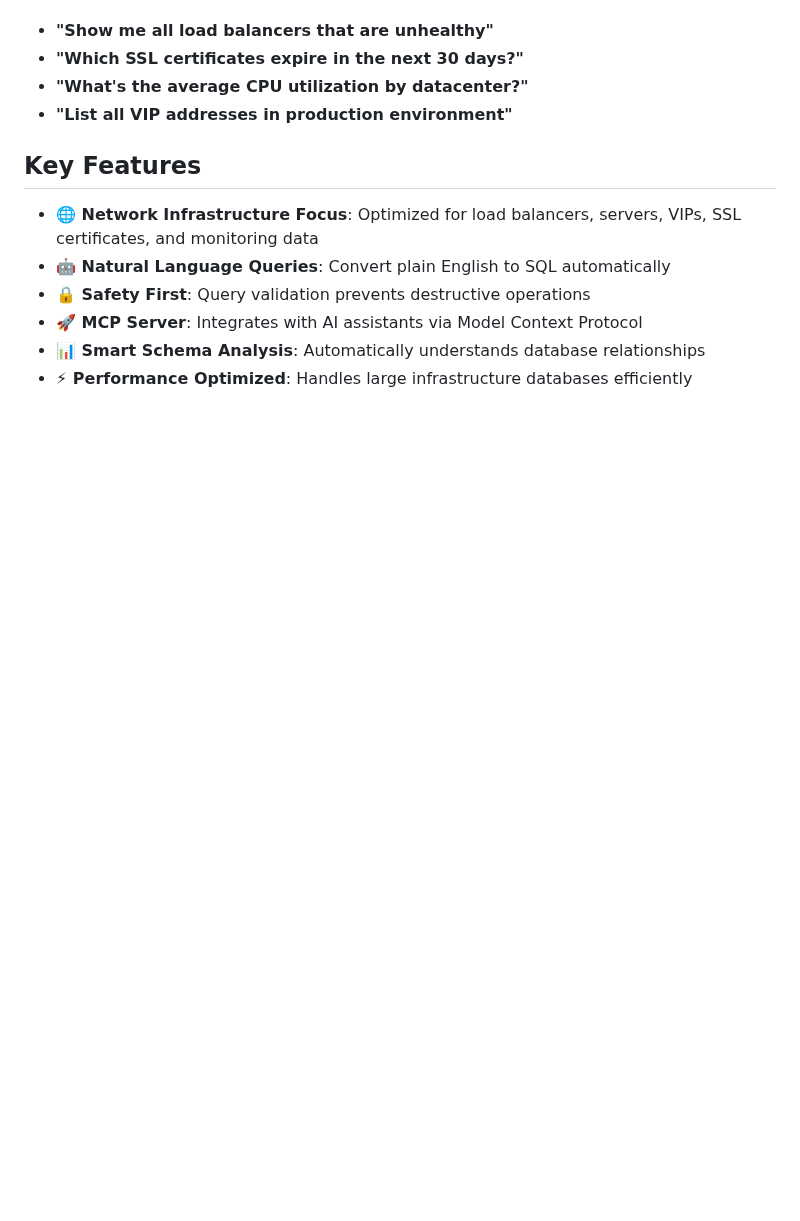
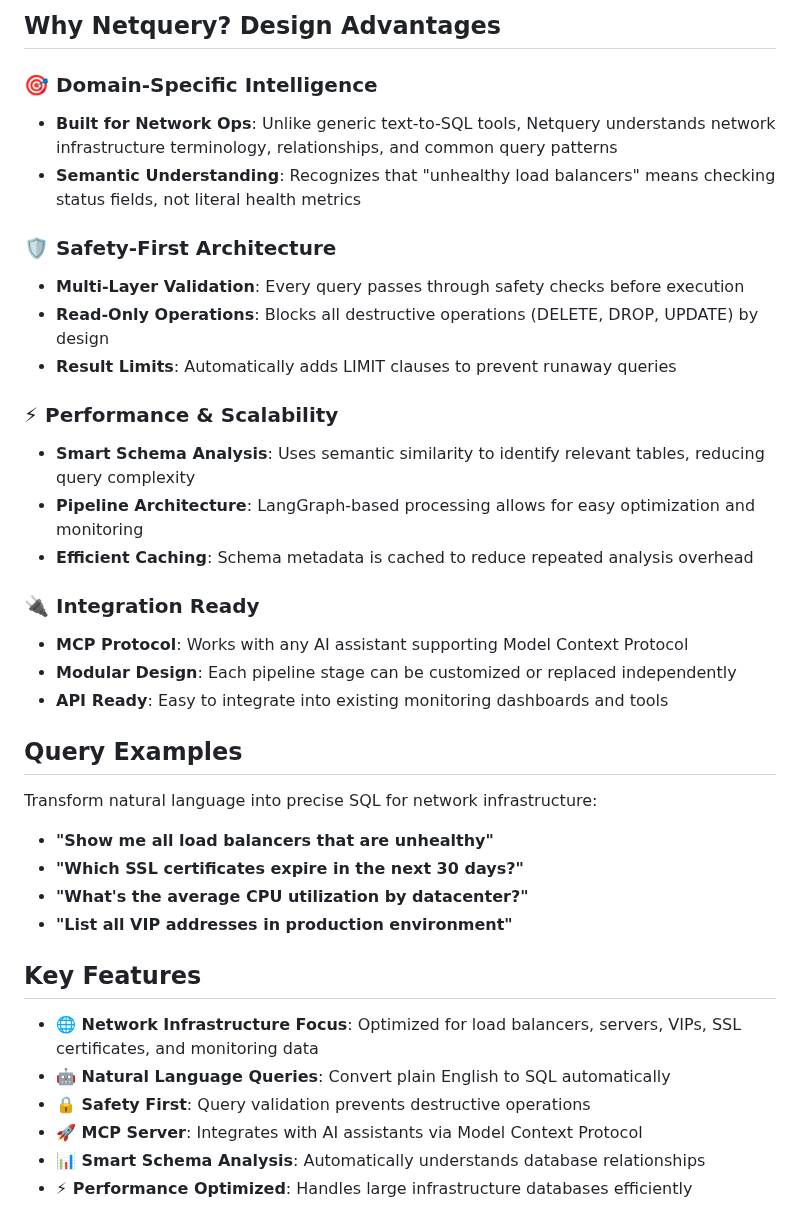
Before and after one commit to keo571/netquery, a Markdown page: README.md, the part around one of its changes. GitHub-like rendering; blank space fills up the shorter version.

```diff
--- a/README.md
+++ b/README.md
@@ -8,3 +29,27 @@ Netquery helps network operations teams query their infrastructure databases usi
+## Why Netquery? Design Advantages
+
+### 🎯 **Domain-Specific Intelligence**
+- **Built for Network Ops**: Unlike generic text-to-SQL tools, Netquery understands network infrastructure terminology, relationships, and common query patterns
+- **Semantic Understanding**: Recognizes that "unhealthy load balancers" means checking status fields, not literal health metrics
+
+### 🛡️ **Safety-First Architecture**
+- **Multi-Layer Validation**: Every query passes through safety checks before execution
+- **Read-Only Operations**: Blocks all destructive operations (DELETE, DROP, UPDATE) by design
+- **Result Limits**: Automatically adds LIMIT clauses to prevent runaway queries
+
+### ⚡ **Performance & Scalability**
+- **Smart Schema Analysis**: Uses semantic similarity to identify relevant tables, reducing query complexity
+- **Pipeline Architecture**: LangGraph-based processing allows for easy optimization and monitoring
+- **Efficient Caching**: Schema metadata is cached to reduce repeated analysis overhead
+
+### 🔌 **Integration Ready**
+- **MCP Protocol**: Works with any AI assistant supporting Model Context Protocol
+- **Modular Design**: Each pipeline stage can be customized or replaced independently
+- **API Ready**: Easy to integrate into existing monitoring dashboards and tools
+
+## Query Examples
+
+Transform natural language into precise SQL for network infrastructure:
 
 - **"Show me all load balancers that are unhealthy"**
 - **"Which SSL certificates expire in the next 30 days?"**
```
Also changed, not shown: other parts of README.md (+40 -18 lines).
